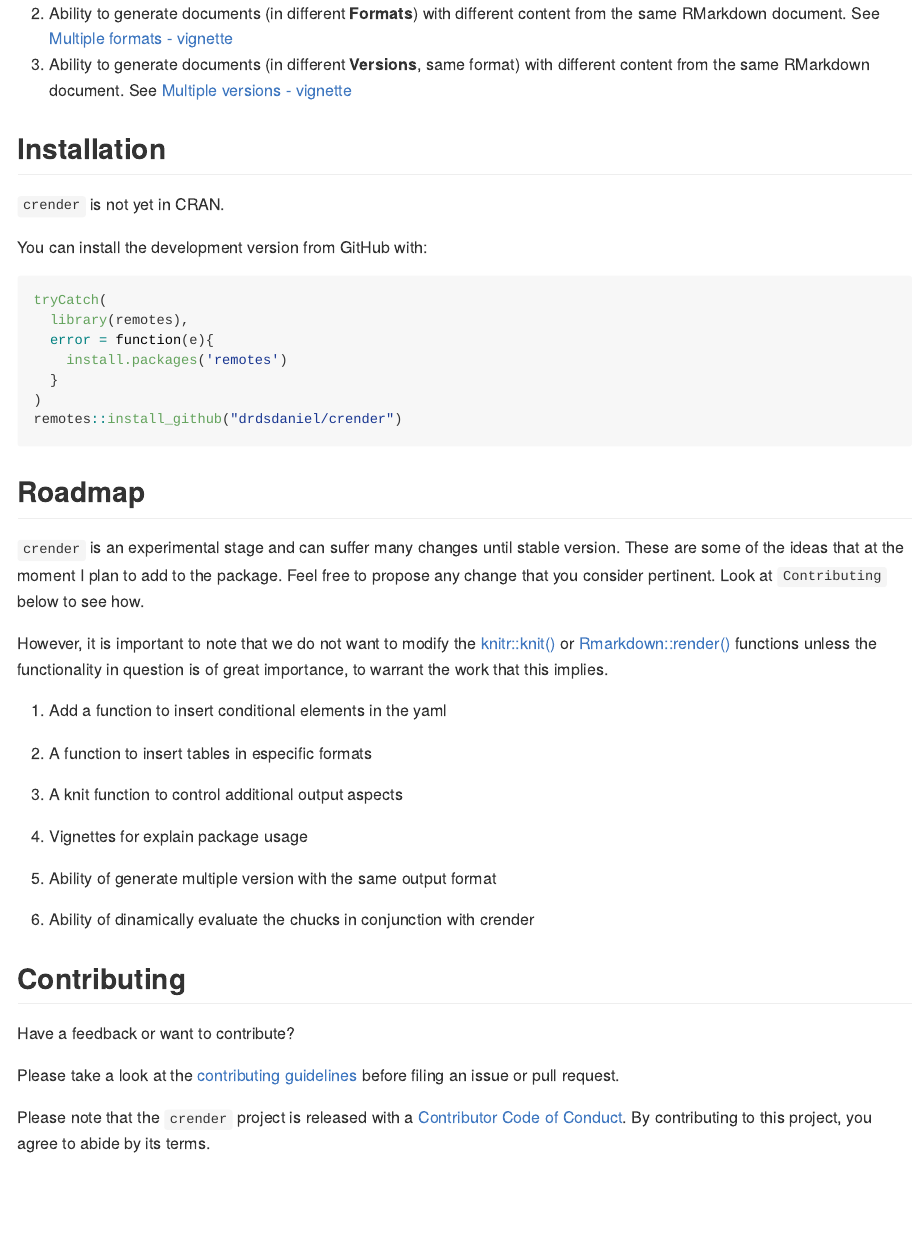
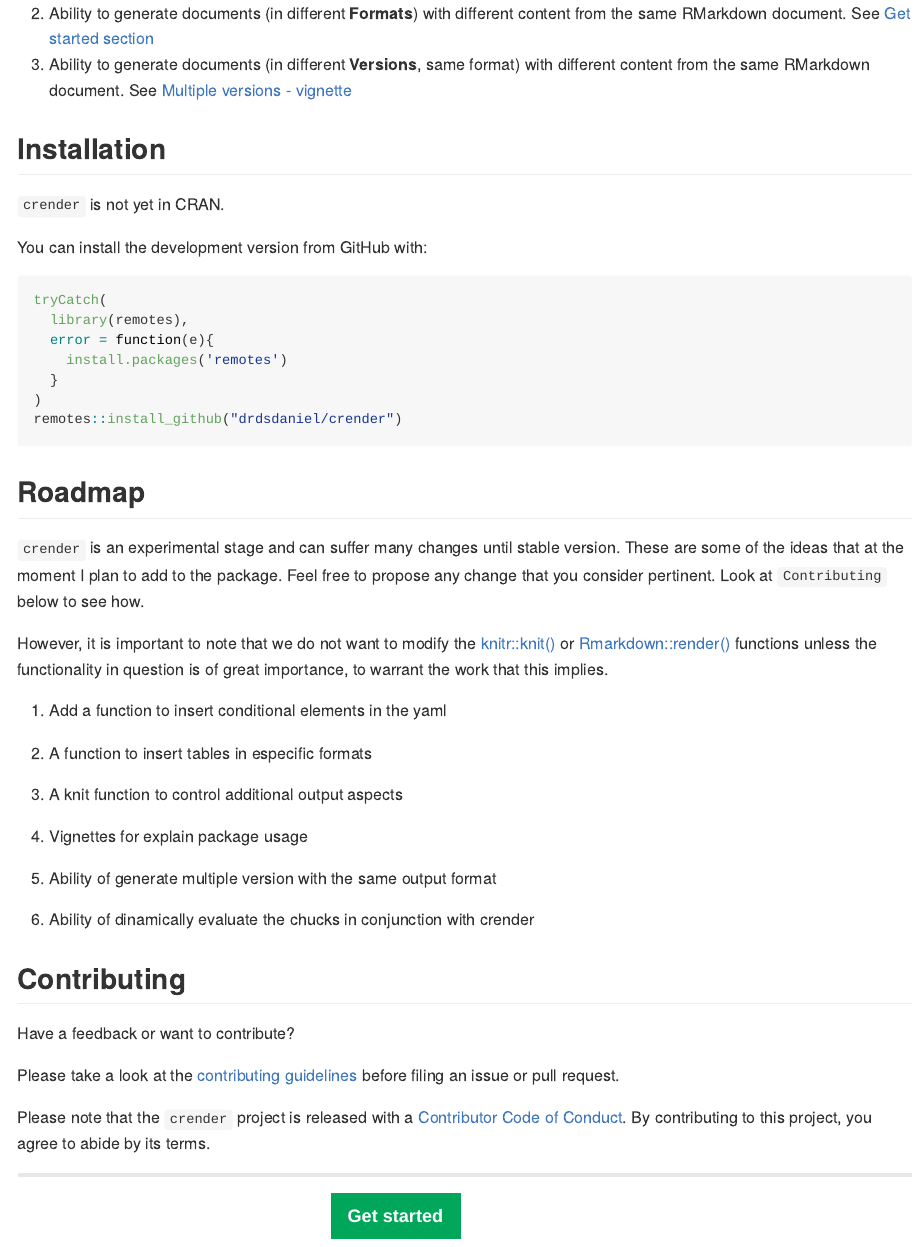
Before and after one commit to dnldelarosa/crender, an R Markdown document (README.Rmd): the page in a window 1100 px wide, from 250 px down. The pictures show the output file README.md that the author committed with the source, drawn offline in the style of GitHub; badge pictures from the web are left out.

Commit message:
doc: improve readme file content

```diff
--- a/README.Rmd
+++ b/README.Rmd
@@ -29,8 +29,8 @@ knitr::opts_chunk$set(
 The main objective of __crender__ can be summarized as:
 
 1. Ability to **conditional**ly insert __content__ into an RMarkdown document. See [Functions reference pages](./reference/index.html)
-2. Ability to generate documents (in different __Formats__) with different content from the same RMarkdown document. See [Multiple formats - vignette](./articles/multiple-formats.html)
-3. Ability to generate documents (in different __Versions__, same format) with different content from the same RMarkdown document. See [Multiple versions - vignette](./articles/multiple-formats.html)
+2. Ability to generate documents (in different __Formats__) with different content from the same RMarkdown document. See [Get started section](https://drdsdaniel.github.io/crender/articles/crender.html)
+3. Ability to generate documents (in different __Versions__, same format) with different content from the same RMarkdown document. See [Multiple versions - vignette](https://drdsdaniel.github.io/crender/articles/multiple-versions.html)
 
 
 ## Installation
```
Also changed, not shown: README.md, README.Rmd (6 more changed lines).
